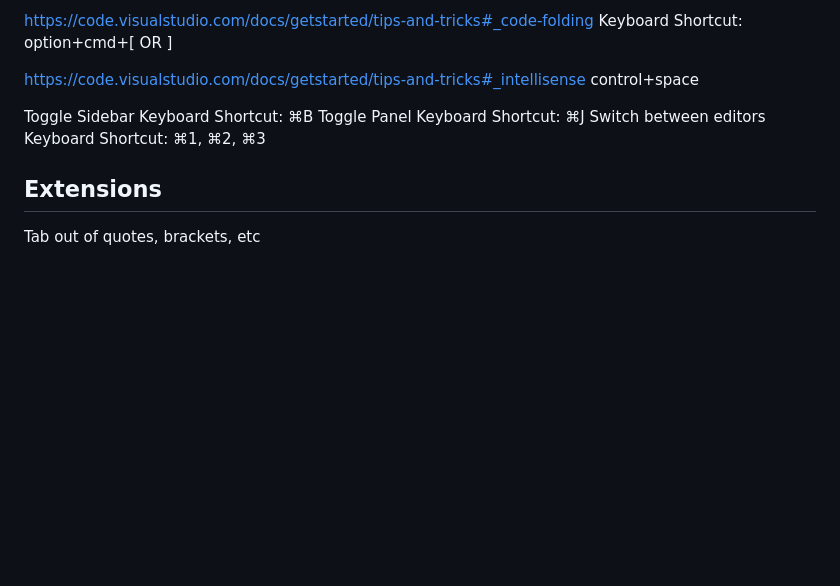
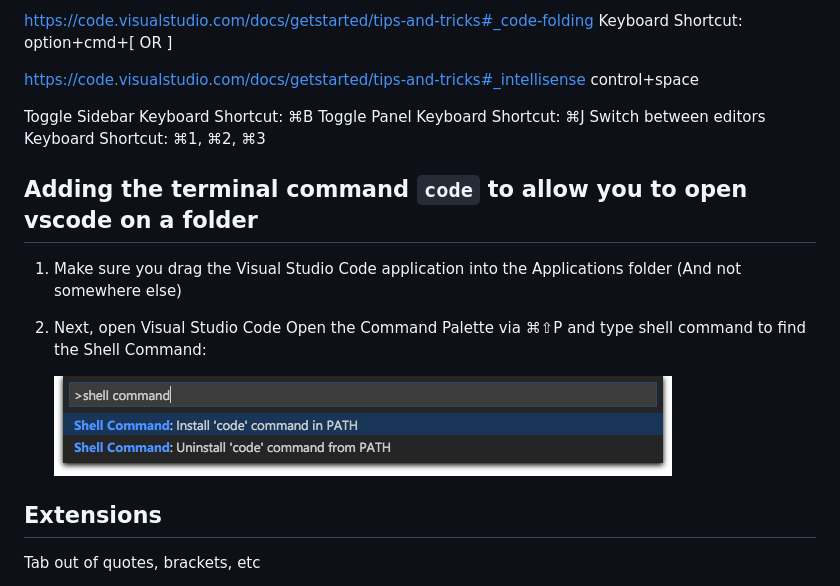
Before and after one commit to aliunwala/personal-cheat-sheets, a Markdown page: VSCode/readme.md, the part around the change. Rendered like a GitHub page; pictures changed too: VSCode/images/image.png (added); blank space fills up the shorter version.

Commit message:
vscode shell command

```diff
--- a/VSCode/readme.md
+++ b/VSCode/readme.md
@@ -58,6 +58,13 @@ Toggle Sidebar Keyboard Shortcut: ⌘B
 Toggle Panel Keyboard Shortcut: ⌘J
 Switch between editors Keyboard Shortcut: ⌘1, ⌘2, ⌘3
 
+## Adding the terminal command `code` to allow you to open vscode on a folder
+
+1. Make sure you drag the Visual Studio Code application into the Applications folder (And not somewhere else)
+2. Next, open Visual Studio Code Open the Command Palette via ⌘⇧P and type shell command to find the Shell Command:
+
+   ![alt text](images/image.png)
+
 ## Extensions
 
 Tab out of quotes, brackets, etc
```
